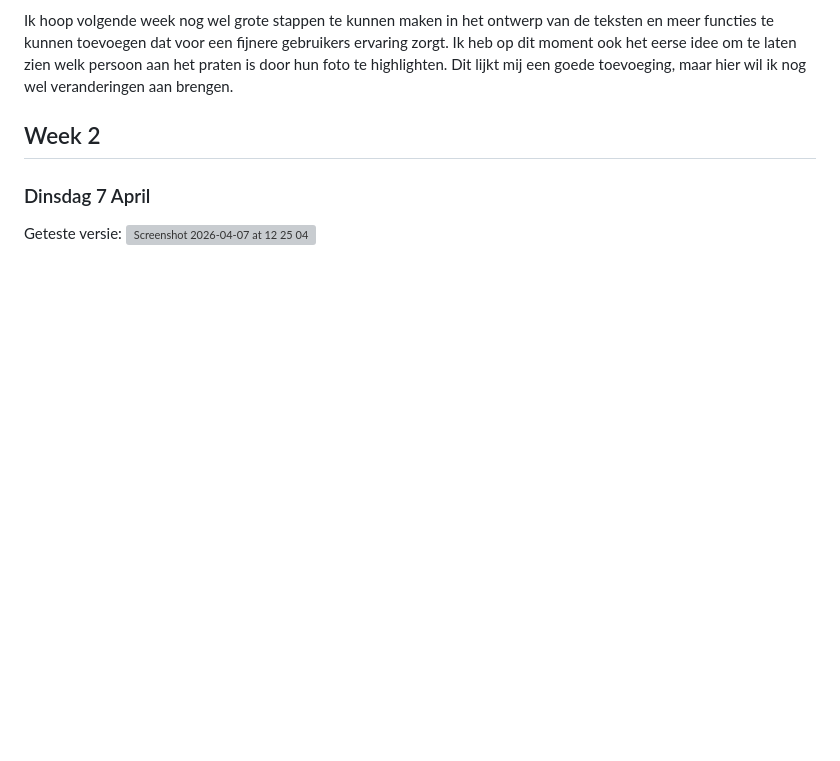
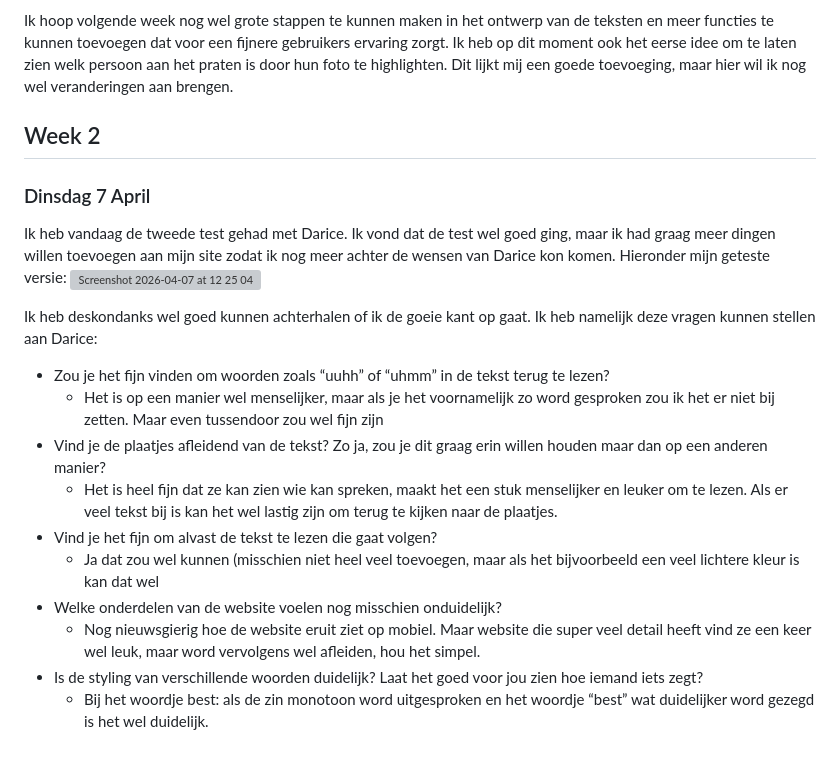
Before and after one commit to Jacco-Mols/Jacco-Mols_Web-DD_HCD, a Markdown page: README.md, the part around the change. Rendered like a GitHub page; blank space fills up the shorter version; grey boxes are pictures that could not be loaded.

```diff
--- a/README.md
+++ b/README.md
@@ -25,5 +25,20 @@ Ik hoop volgende week nog wel grote stappen te kunnen maken in het ontwerp van d
 ## Week 2
 
 ### Dinsdag 7 April
-Geteste versie:
+Ik heb vandaag de tweede test gehad met Darice. Ik vond dat de test wel goed ging, maar ik had graag meer dingen willen toevoegen aan mijn site zodat ik nog meer achter de wensen van Darice kon komen. Hieronder mijn geteste versie:
 <img width="1506" height="770" alt="Screenshot 2026-04-07 at 12 25 04" src="https://github.com/user-attachments/assets/404c30bd-59df-4e04-836b-fbc2010d2689" />
+
+Ik heb deskondanks wel goed kunnen achterhalen of ik de goeie kant op gaat. Ik heb namelijk deze vragen kunnen stellen aan Darice:
+
+- Zou je het fijn vinden om woorden zoals “uuhh” of “uhmm” in de tekst terug te lezen?
+    - Het is op een manier wel menselijker, maar als je het voornamelijk zo word gesproken zou ik het er niet bij zetten. Maar even tussendoor zou wel       fijn zijn
+- Vind je de plaatjes afleidend van de tekst? Zo ja, zou je dit graag erin willen houden maar dan op een anderen manier?
+    - Het is heel fijn dat ze kan zien wie kan spreken, maakt het een stuk menselijker en leuker om te lezen. Als er veel tekst bij is kan het wel
+      lastig zijn om terug te kijken naar de plaatjes.
+- Vind je het fijn om alvast de tekst te lezen die gaat volgen?
+    - Ja dat zou wel kunnen (misschien niet heel veel toevoegen, maar als het bijvoorbeeld een veel lichtere kleur is kan dat wel
+- Welke onderdelen van de website voelen nog misschien onduidelijk?
+    - Nog nieuwsgierig hoe de website eruit ziet op mobiel. Maar website die super veel detail heeft vind ze een keer wel leuk, maar word vervolgens
+      wel afleiden, hou het simpel.
+- Is de styling van verschillende woorden duidelijk? Laat het goed voor jou zien hoe iemand iets zegt?
+    - Bij het woordje best: als de zin monotoon word uitgesproken en het woordje “best” wat duidelijker word gezegd is het wel duidelijk.
```
